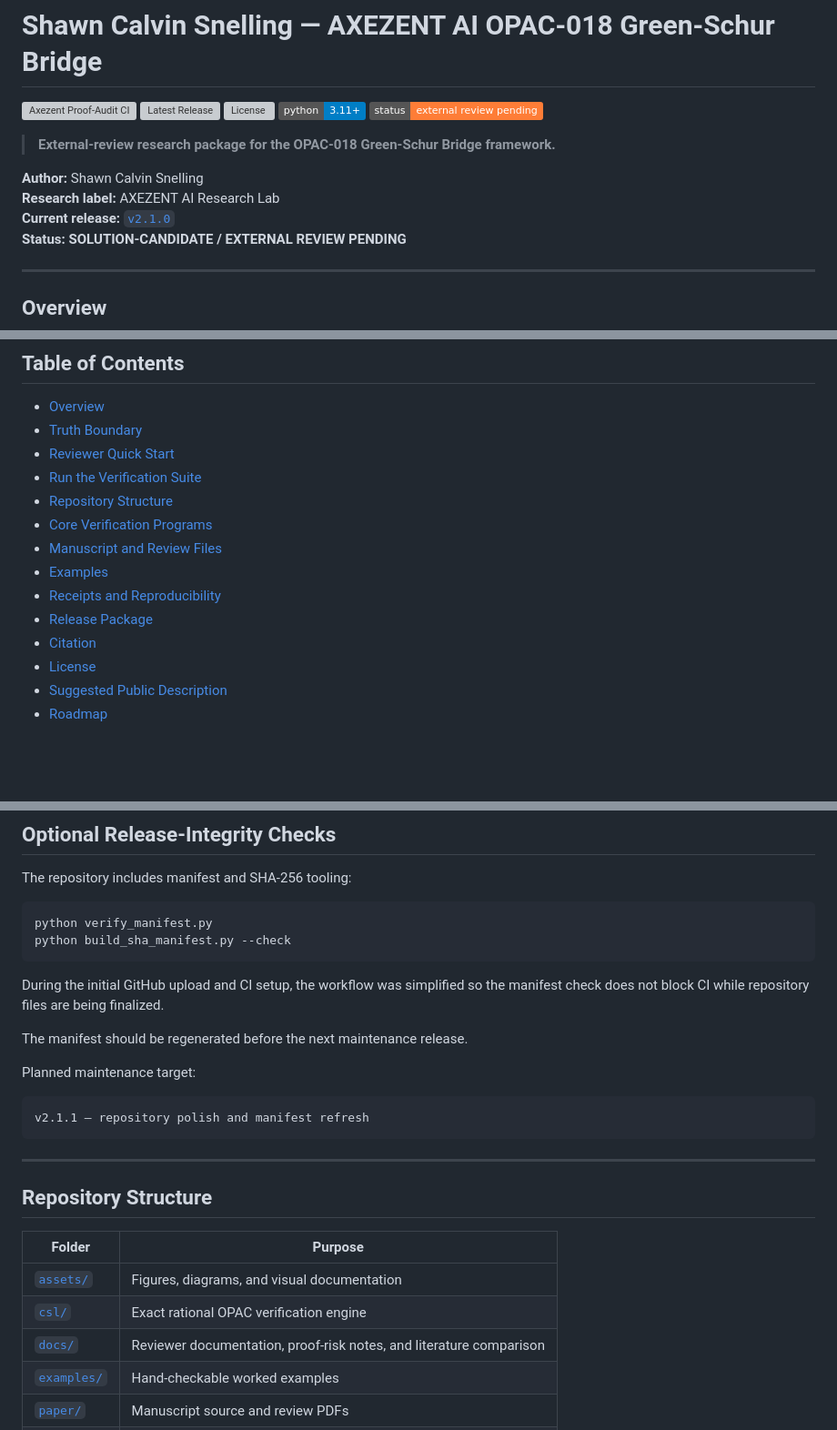
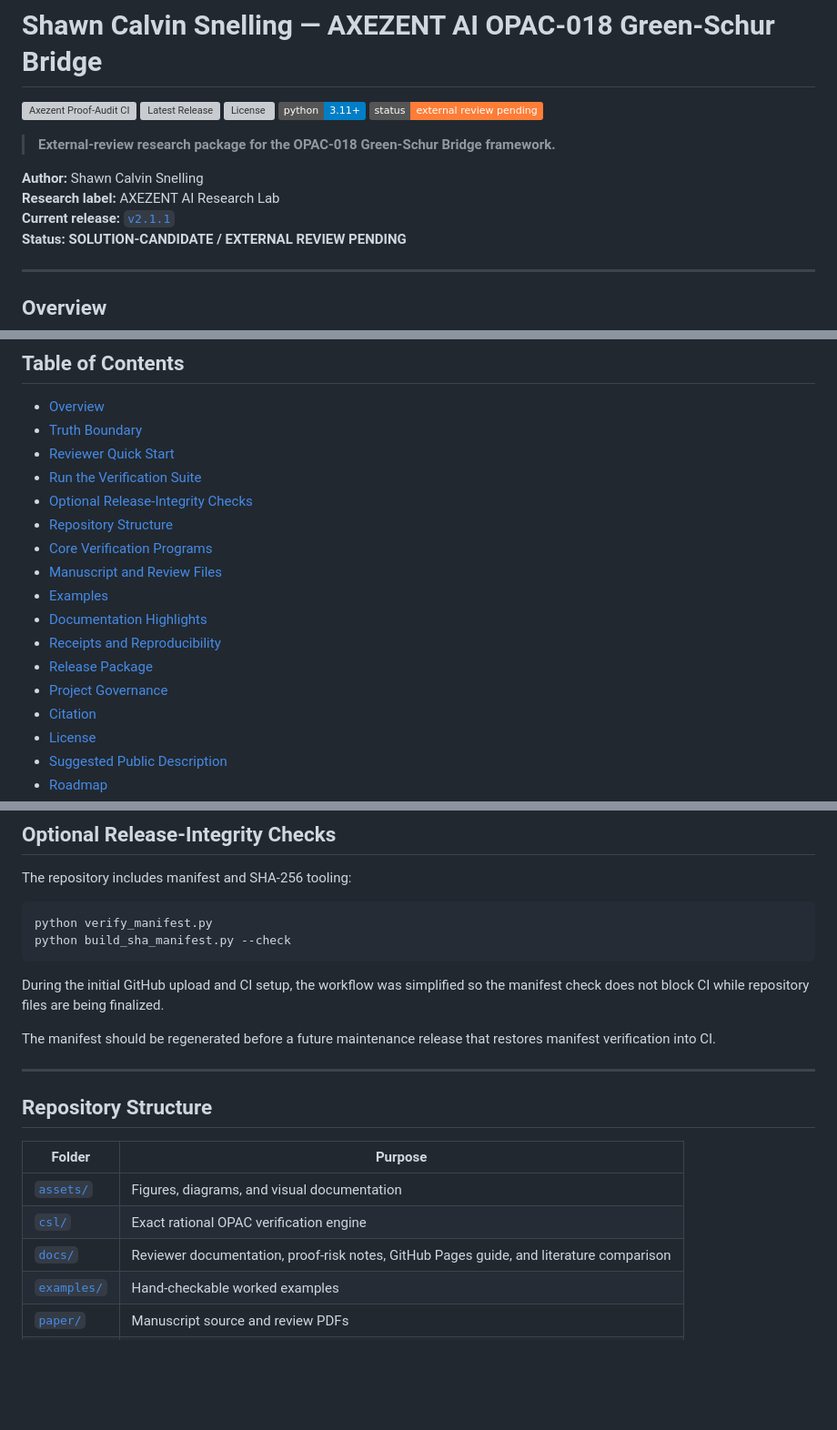
Before and after one commit to shawncalvinsnelling/axezent-opac018-green-schur-bridge, a Markdown page: README.md, 3 parts joined by grey strips. Shown at 91% size. GitHub-like rendering; badges without logos; blank space fills up the shorter version; grey boxes are pictures that could not be loaded.

````diff
--- a/README.md
+++ b/README.md
@@ -10,7 +10,7 @@
 
 **Author:** Shawn Calvin Snelling
 **Research label:** AXEZENT AI Research Lab
-**Current release:** [`v2.1.0`](https://github.com/shawncalvinsnelling/axezent-opac018-green-schur-bridge/releases/tag/v2.1.0)
+**Current release:** [`v2.1.1`](https://github.com/shawncalvinsnelling/axezent-opac018-green-schur-bridge/releases/tag/v2.1.1)
 **Status:** **SOLUTION-CANDIDATE / EXTERNAL REVIEW PENDING**
 
 ---
@@ -66,12 +68,15 @@ It is not a substitute for independent mathematical review.
 - [Truth Boundary](#truth-boundary)
 - [Reviewer Quick Start](#reviewer-quick-start)
 - [Run the Verification Suite](#run-the-verification-suite)
+- [Optional Release-Integrity Checks](#optional-release-integrity-checks)
 - [Repository Structure](#repository-structure)
 - [Core Verification Programs](#core-verification-programs)
 - [Manuscript and Review Files](#manuscript-and-review-files)
 - [Examples](#examples)
+- [Documentation Highlights](#documentation-highlights)
 - [Receipts and Reproducibility](#receipts-and-reproducibility)
 - [Release Package](#release-package)
+- [Project Governance](#project-governance)
 - [Citation](#citation)
 - [License](#license)
 - [Suggested Public Description](#suggested-public-description)
@@ -135,13 +140,7 @@ python build_sha_manifest.py --check
 
 During the initial GitHub upload and CI setup, the workflow was simplified so the manifest check does not block CI while repository files are being finalized.
 
-The manifest should be regenerated before the next maintenance release.
-
-Planned maintenance target:
-
-```text
-v2.1.1 — repository polish and manifest refresh
-```
+The manifest should be regenerated before a future maintenance release that restores manifest verification into CI.
 
 ---
 
@@ -151,7 +150,7 @@ v2.1.1 — repository polish and manifest refresh
 |---|---|
 | [`assets/`](assets/) | Figures, diagrams, and visual documentation |
 | [`csl/`](csl/) | Exact rational OPAC verification engine |
-| [`docs/`](docs/) | Reviewer documentation, proof-risk notes, and literature comparison |
+| [`docs/`](docs/) | Reviewer documentation, proof-risk notes, GitHub Pages guide, and literature comparison |
 | [`examples/`](examples/) | Hand-checkable worked examples |
 | [`paper/`](paper/) | Manuscript source and review PDFs |
 | [`receipts/`](receipts/) | Deterministic JSON receipts and SHA-256 files |
````
Also changed, not shown: other parts of README.md (+39 -14 lines).
